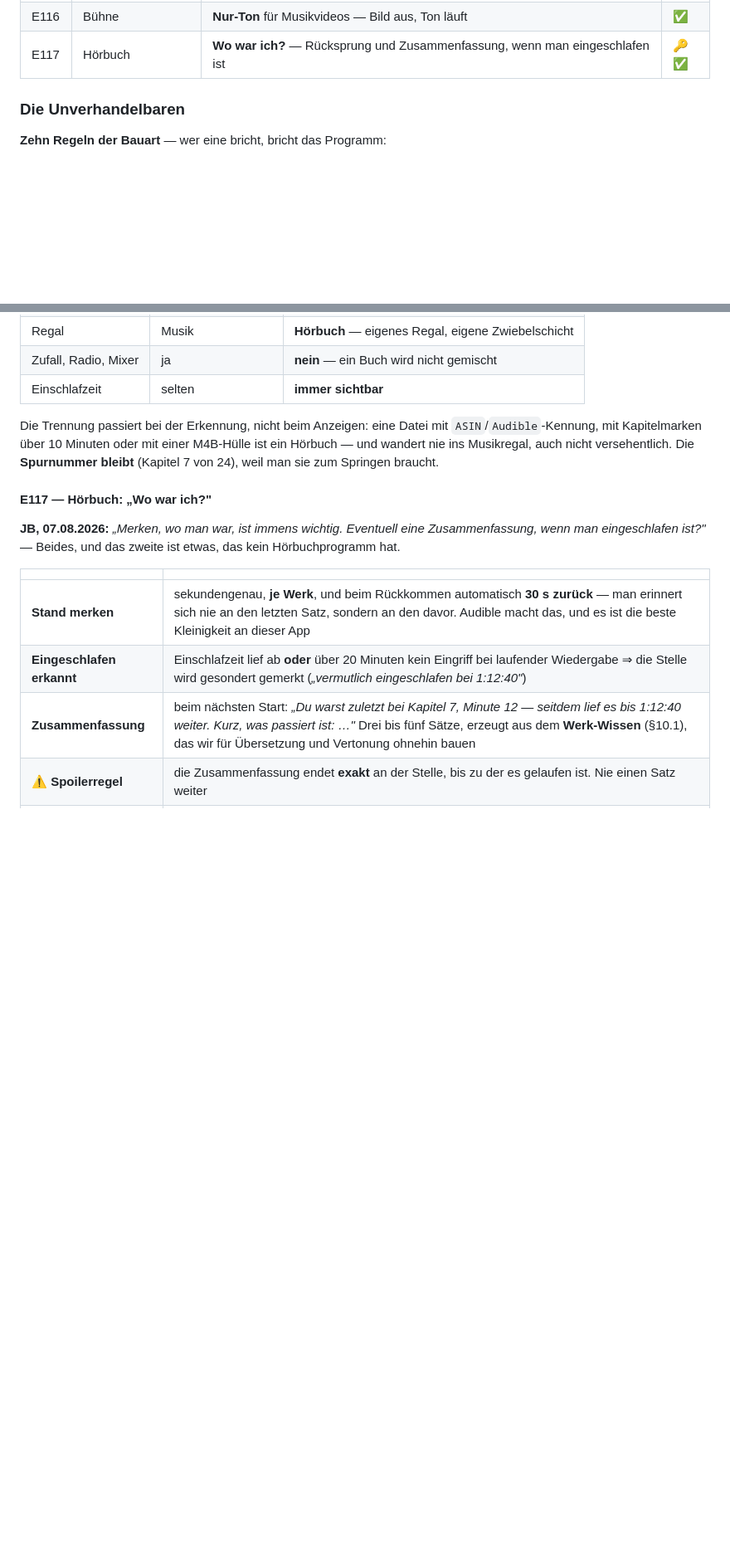
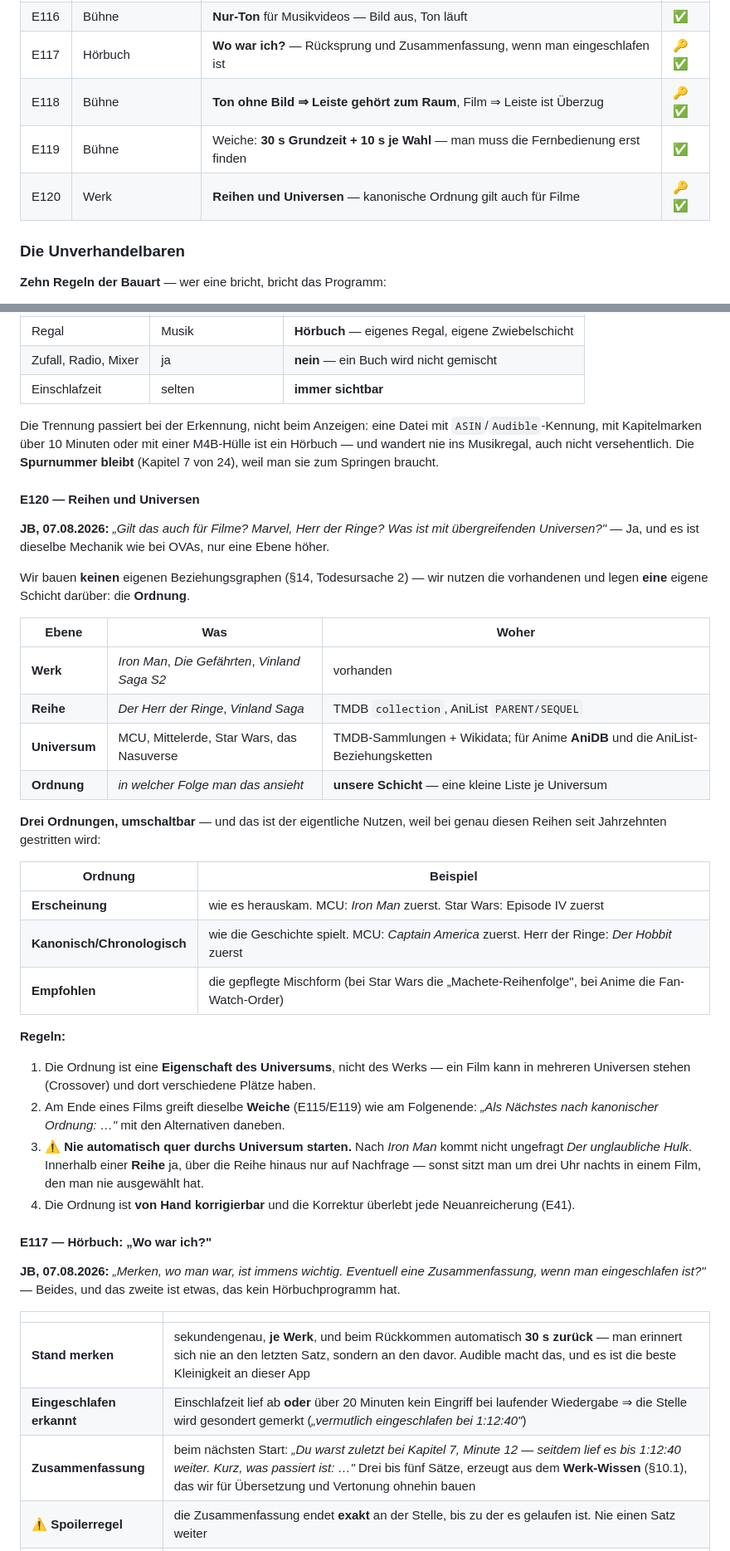
Before and after one commit to schn4ppi/SyncManga, a Markdown page: Doku/VISION_SYNCFUNDUS.md, 2 parts joined by grey strips. Shown at 83% size. Drawn GitHub-style; blank space fills up the shorter version.

Commit message:
Doku: SyncFundus 1.2 — Leiste als Raum, Weichenzeit, Universen
E118-E120.

- E118: bei Ton ohne Bild gehoert die Leiste zum Raum - die Flaeche
  endet darueber, nichts rutscht darunter, nichts blendet weg. Bei Film
  bleibt sie Ueberzug, damit das Bild nie beschnitten wird. Damit gibt
  es keine unsichtbare Barriere.
- E119: die Weiche bekommt 30 s Grundzeit plus 10 s je Wahl statt 9 s
  Autostart. Jede Eingabe haelt den Zaehler ganz an.
- E120: Reihen und Universen. Werk -> Reihe -> Universum aus
  TMDB-Sammlungen, AniList-Ketten, AniDB und Wikidata; darueber unsere
  Ordnungsschicht mit drei umschaltbaren Reihenfolgen (Erscheinung,
  kanonisch, empfohlen). Nie automatisch quer durchs Universum starten -
  innerhalb einer Reihe ja, darueber hinaus nur auf Nachfrage.

Co-Authored-By: Claude Opus 5 <noreply@anthropic.com>
Claude-Session: https://claude.ai/code/session_01DMaEyaFpxe5oM61JGqAJ4E

```diff
--- a/Doku/VISION_SYNCFUNDUS.md
+++ b/Doku/VISION_SYNCFUNDUS.md
@@ -200,6 +200,9 @@ Novels oder Manga**. Genau dort ist SyncMangas Stärke.
 | E115 | Bühne | **Kanonische Weiche** am Folgenende statt blindem Autostart | ✅ |
 | E116 | Bühne | **Nur-Ton** für Musikvideos — Bild aus, Ton läuft | ✅ |
 | E117 | Hörbuch | **Wo war ich?** — Rücksprung und Zusammenfassung, wenn man eingeschlafen ist | 🔑✅ |
+| E118 | Bühne | **Ton ohne Bild ⇒ Leiste gehört zum Raum**, Film ⇒ Leiste ist Überzug | 🔑✅ |
+| E119 | Bühne | Weiche: **30 s Grundzeit + 10 s je Wahl** — man muss die Fernbedienung erst finden | ✅ |
+| E120 | Werk | **Reihen und Universen** — kanonische Ordnung gilt auch für Filme | 🔑✅ |
 
 ### Die Unverhandelbaren
 
@@ -294,6 +297,40 @@ Die Trennung passiert bei der Erkennung, nicht beim Anzeigen: eine Datei mit
 `ASIN`/`Audible`-Kennung, mit Kapitelmarken über 10 Minuten oder mit einer M4B-Hülle ist ein
 Hörbuch — und wandert nie ins Musikregal, auch nicht versehentlich.
 Die **Spurnummer bleibt** (Kapitel 7 von 24), weil man sie zum Springen braucht.
+
+#### E120 — Reihen und Universen
+
+**JB, 07.08.2026:** *„Gilt das auch für Filme? Marvel, Herr der Ringe? Was ist mit
+übergreifenden Universen?"* — Ja, und es ist dieselbe Mechanik wie bei OVAs, nur eine Ebene höher.
+
+Wir bauen **keinen** eigenen Beziehungsgraphen (§14, Todesursache 2) — wir nutzen die
+vorhandenen und legen **eine** eigene Schicht darüber: die **Ordnung**.
+
+| Ebene | Was | Woher |
+|---|---|---|
+| **Werk** | *Iron Man*, *Die Gefährten*, *Vinland Saga S2* | vorhanden |
+| **Reihe** | *Der Herr der Ringe*, *Vinland Saga* | TMDB `collection`, AniList `PARENT/SEQUEL` |
+| **Universum** | MCU, Mittelerde, Star Wars, das Nasuverse | TMDB-Sammlungen + Wikidata; für Anime **AniDB** und die AniList-Beziehungsketten |
+| **Ordnung** | *in welcher Folge man das ansieht* | **unsere Schicht** — eine kleine Liste je Universum |
+
+**Drei Ordnungen, umschaltbar** — und das ist der eigentliche Nutzen, weil bei genau diesen
+Reihen seit Jahrzehnten gestritten wird:
+
+| Ordnung | Beispiel |
+|---|---|
+| **Erscheinung** | wie es herauskam. MCU: *Iron Man* zuerst. Star Wars: Episode IV zuerst |
+| **Kanonisch/Chronologisch** | wie die Geschichte spielt. MCU: *Captain America* zuerst. Herr der Ringe: *Der Hobbit* zuerst |
+| **Empfohlen** | die gepflegte Mischform (bei Star Wars die „Machete-Reihenfolge", bei Anime die Fan-Watch-Order) |
+
+**Regeln:**
+1. Die Ordnung ist eine **Eigenschaft des Universums**, nicht des Werks — ein Film kann in
+   mehreren Universen stehen (Crossover) und dort verschiedene Plätze haben.
+2. Am Ende eines Films greift dieselbe **Weiche** (E115/E119) wie am Folgenende: *„Als Nächstes
+   nach kanonischer Ordnung: …"* mit den Alternativen daneben.
+3. ⚠️ **Nie automatisch quer durchs Universum starten.** Nach *Iron Man* kommt nicht ungefragt
+   *Der unglaubliche Hulk*. Innerhalb einer **Reihe** ja, über die Reihe hinaus nur auf Nachfrage —
+   sonst sitzt man um drei Uhr nachts in einem Film, den man nie ausgewählt hat.
+4. Die Ordnung ist **von Hand korrigierbar** und die Korrektur überlebt jede Neuanreicherung (E41).
 
 #### E117 — Hörbuch: „Wo war ich?"
 
```
Also changed, not shown: other parts of Doku/VISION_SYNCFUNDUS.md (+21 -1 lines).
